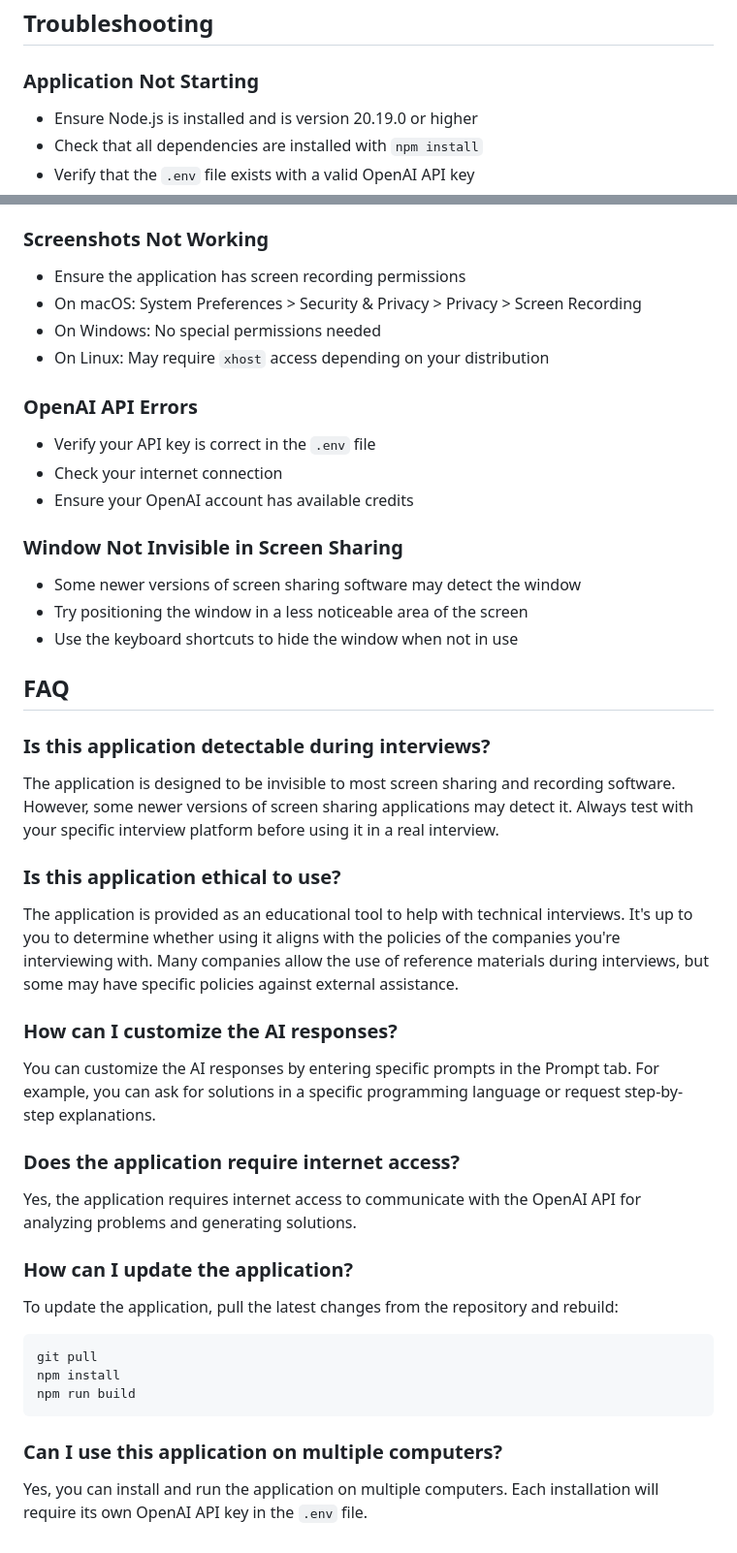
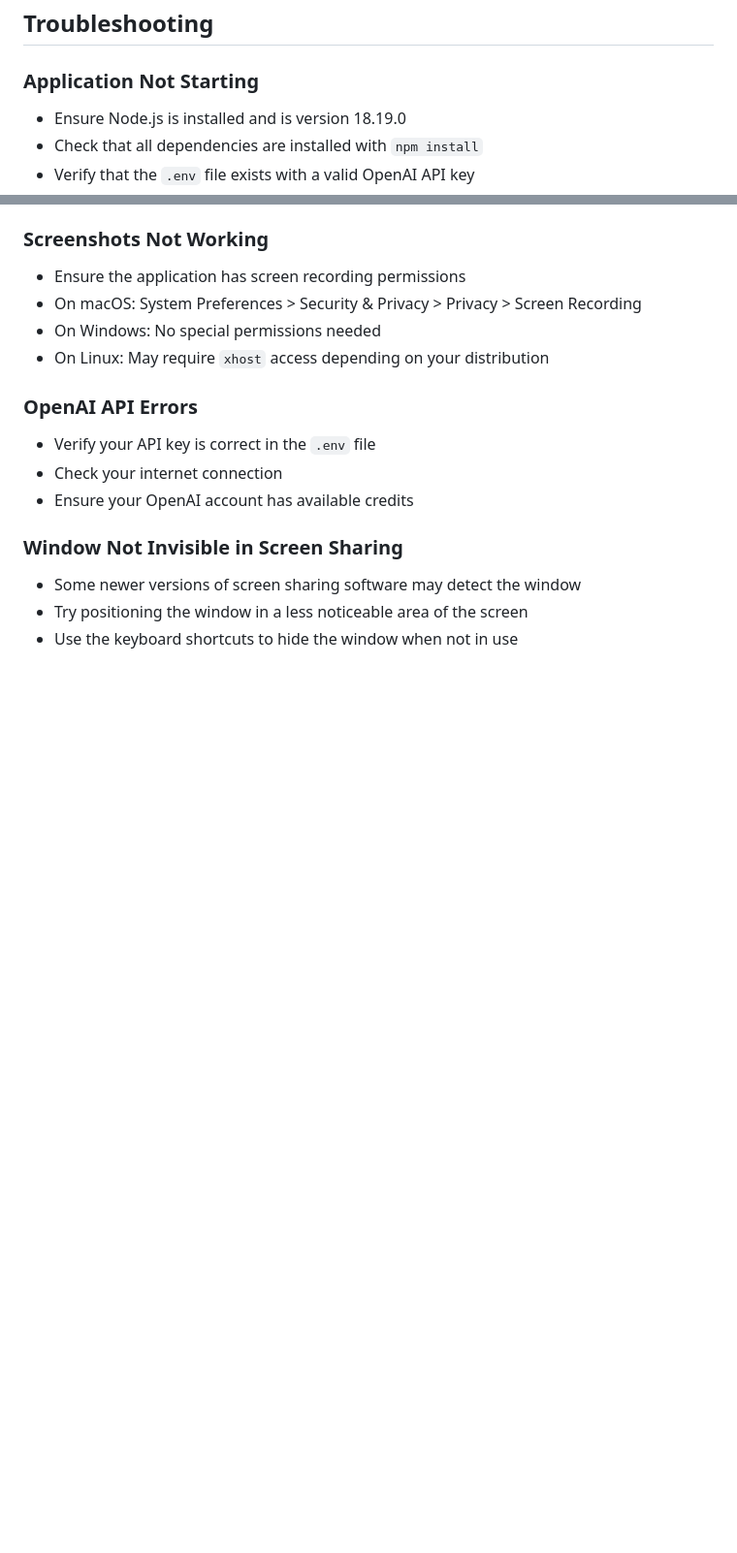
Before and after one commit to phulelouch/open-interview-coder, a Markdown page: docs/USER_GUIDE.md, 2 parts joined by grey strips. Shown: that part at 97% size. Rendered like a GitHub page; blank space fills up the shorter version.

````diff
--- a/docs/USER_GUIDE.md
+++ b/docs/USER_GUIDE.md
@@ -167,7 +167,7 @@ To show the window after it's been hidden:
 ## Troubleshooting
 
 ### Application Not Starting
-- Ensure Node.js is installed and is version 20.19.0 or higher
+- Ensure Node.js is installed and is version 18.19.0
 - Check that all dependencies are installed with `npm install`
 - Verify that the `.env` file exists with a valid OpenAI API key
 
@@ -186,28 +186,3 @@ To show the window after it's been hidden:
 - Some newer versions of screen sharing software may detect the window
 - Try positioning the window in a less noticeable area of the screen
 - Use the keyboard shortcuts to hide the window when not in use
-
-## FAQ
-
-### Is this application detectable during interviews?
-The application is designed to be invisible to most screen sharing and recording software. However, some newer versions of screen sharing applications may detect it. Always test with your specific interview platform before using it in a real interview.
-
-### Is this application ethical to use?
-The application is provided as an educational tool to help with technical interviews. It's up to you to determine whether using it aligns with the policies of the companies you're interviewing with. Many companies allow the use of reference materials during interviews, but some may have specific policies against external assistance.
-
-### How can I customize the AI responses?
-You can customize the AI responses by entering specific prompts in the Prompt tab. For example, you can ask for solutions in a specific programming language or request step-by-step explanations.
-
-### Does the application require internet access?
-Yes, the application requires internet access to communicate with the OpenAI API for analyzing problems and generating solutions.
-
-### How can I update the application?
-To update the application, pull the latest changes from the repository and rebuild:
-```bash
-git pull
-npm install
-npm run build
-```
-
-### Can I use this application on multiple computers?
-Yes, you can install and run the application on multiple computers. Each installation will require its own OpenAI API key in the `.env` file.
````
